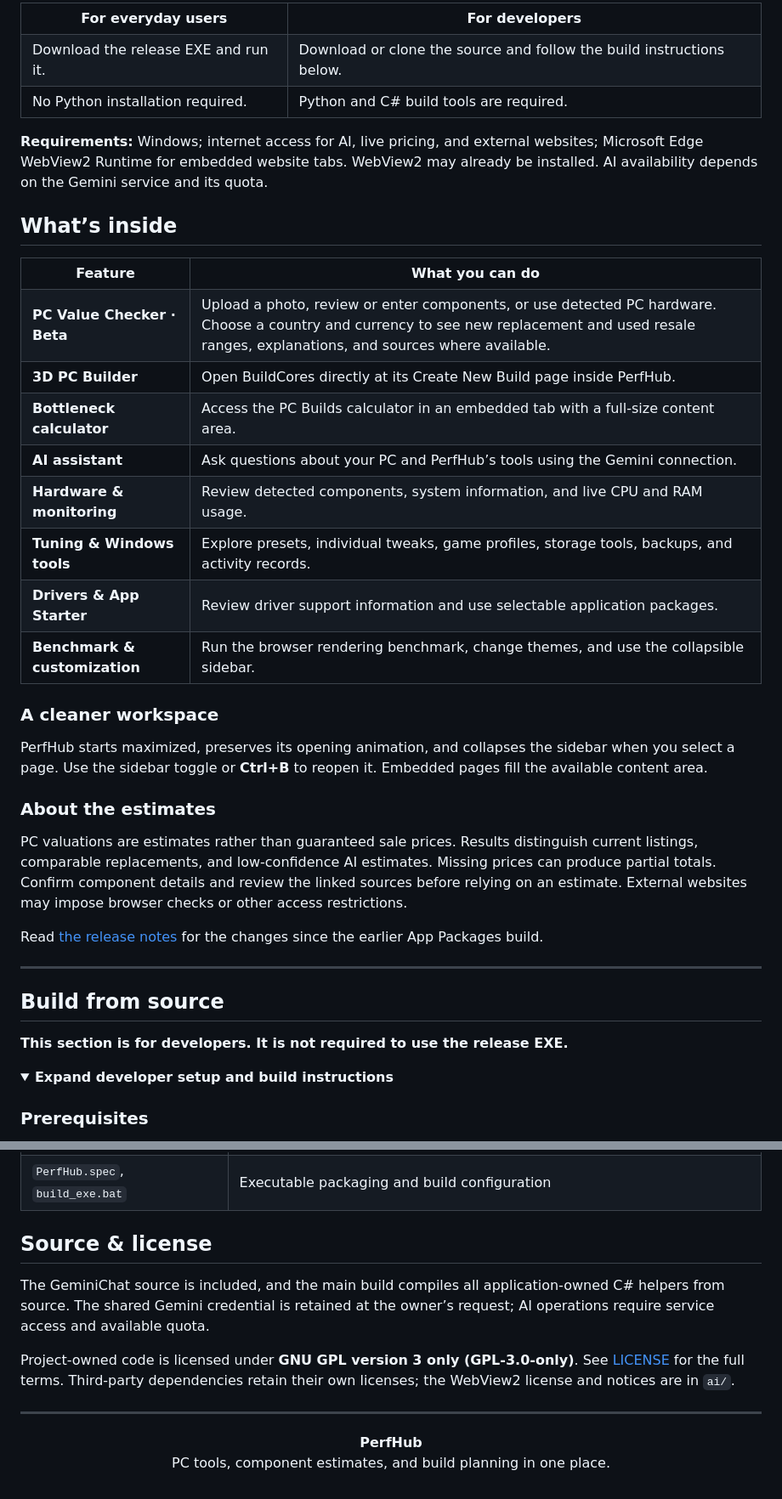
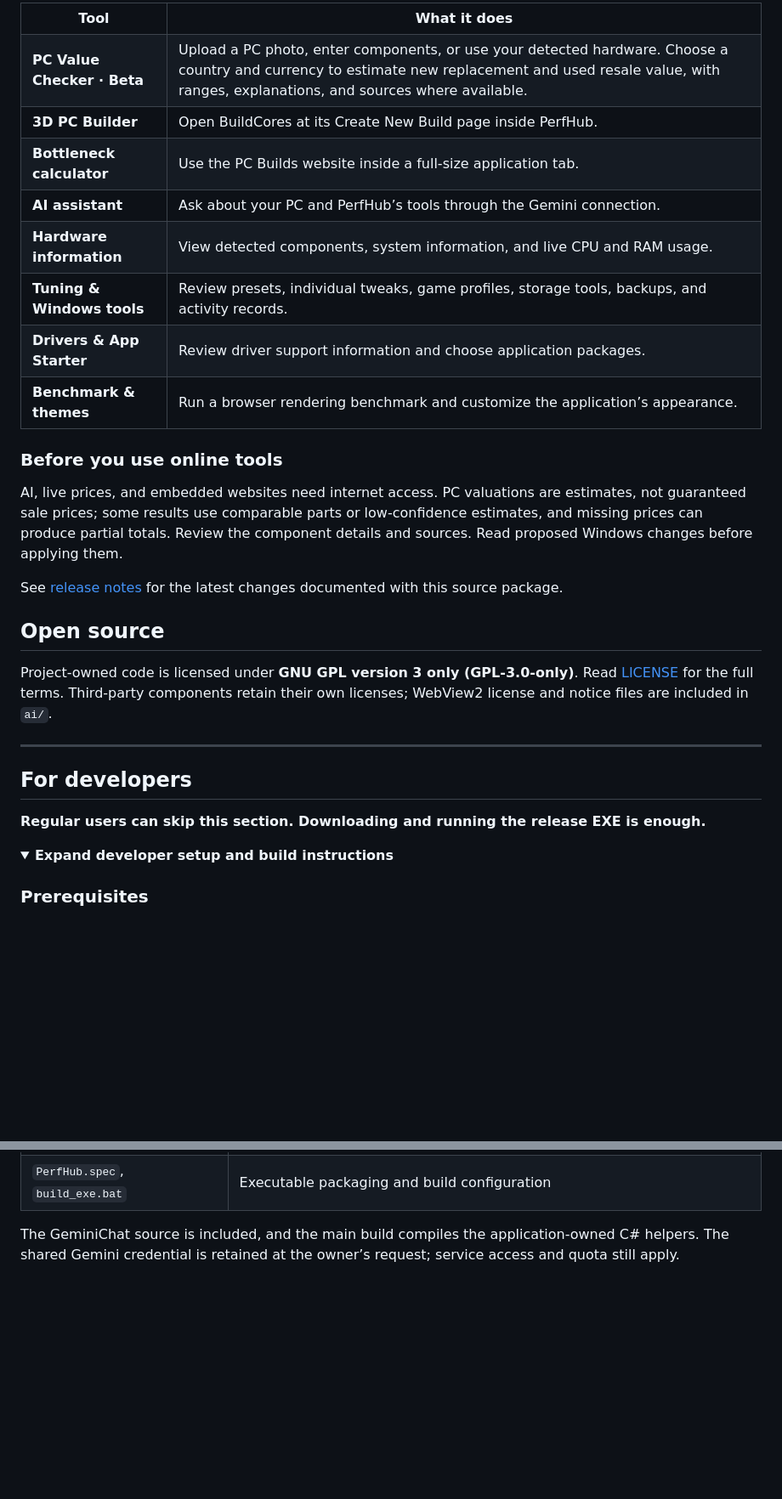
Before and after one commit to cxeo22/Perf, a Markdown page: README.md, 2 parts joined by grey strips. Shown at 85% size. Rendered like a GitHub page; folded sections open; blank space fills up the shorter version.

```diff
--- a/README.md
+++ b/README.md
@@ -24,41 +57,31 @@
 
 <table>
-  <tr><th>For everyday users</th><th>For developers</th></tr>
-  <tr><td>Download the release EXE and run it.</td><td>Download or clone the source and follow the build instructions below.</td></tr>
-  <tr><td>No Python installation required.</td><td>Python and C# build tools are required.</td></tr>
+  <tr><th>Tool</th><th>What it does</th></tr>
+  <tr><td><b>PC Value Checker · Beta</b></td><td>Upload a PC photo, enter components, or use your detected hardware. Choose a country and currency to estimate new replacement and used resale value, with ranges, explanations, and sources where available.</td></tr>
+  <tr><td><b>3D PC Builder</b></td><td>Open BuildCores at its Create New Build page inside PerfHub.</td></tr>
+  <tr><td><b>Bottleneck calculator</b></td><td>Use the PC Builds website inside a full-size application tab.</td></tr>
+  <tr><td><b>AI assistant</b></td><td>Ask about your PC and PerfHub’s tools through the Gemini connection.</td></tr>
+  <tr><td><b>Hardware information</b></td><td>View detected components, system information, and live CPU and RAM usage.</td></tr>
+  <tr><td><b>Tuning &amp; Windows tools</b></td><td>Review presets, individual tweaks, game profiles, storage tools, backups, and activity records.</td></tr>
+  <tr><td><b>Drivers &amp; App Starter</b></td><td>Review driver support information and choose application packages.</td></tr>
+  <tr><td><b>Benchmark &amp; themes</b></td><td>Run a browser rendering benchmark and customize the application’s appearance.</td></tr>
 </table>
 
-**Requirements:** Windows; internet access for AI, live pricing, and external websites; Microsoft Edge WebView2 Runtime for embedded website tabs. WebView2 may already be installed. AI availability depends on the Gemini service and its quota.
+### Before you use online tools
 
-## What’s inside
+AI, live prices, and embedded websites need internet access. PC valuations are estimates, not guaranteed sale prices; some results use comparable parts or low-confidence estimates, and missing prices can produce partial totals. Review the component details and sources. Read proposed Windows changes before applying them.
 
-<table>
-  <tr><th>Feature</th><th>What you can do</th></tr>
-  <tr><td><b>PC Value Checker · Beta</b></td><td>Upload a photo, review or enter components, or use detected PC hardware. Choose a country and currency to see new replacement and used resale ranges, explanations, and sources where available.</td></tr>
-  <tr><td><b>3D PC Builder</b></td><td>Open BuildCores directly at its Create New Build page inside PerfHub.</td></tr>
-  <tr><td><b>Bottleneck calculator</b></td><td>Access the PC Builds calculator in an embedded tab with a full-size content area.</td></tr>
-  <tr><td><b>AI assistant</b></td><td>Ask questions about your PC and PerfHub’s tools using the Gemini connection.</td></tr>
-  <tr><td><b>Hardware &amp; monitoring</b></td><td>Review detected components, system information, and live CPU and RAM usage.</td></tr>
-  <tr><td><b>Tuning &amp; Windows tools</b></td><td>Explore presets, individual tweaks, game profiles, storage tools, backups, and activity records.</td></tr>
-  <tr><td><b>Drivers &amp; App Starter</b></td><td>Review driver support information and use selectable application packages.</td></tr>
-  <tr><td><b>Benchmark &amp; customization</b></td><td>Run the browser rendering benchmark, change themes, and use the collapsible sidebar.</td></tr>
-</table>
+See [release notes](RELEASE_NOTES.md) for the latest changes documented with this source package.
 
-### A cleaner workspace
+## Open source
 
-PerfHub starts maximized, preserves its opening animation, and collapses the sidebar when you select a page. Use the sidebar toggle or **Ctrl+B** to reopen it. Embedded pages fill the available content area.
-
-### About the estimates
-
-PC valuations are estimates rather than guaranteed sale prices. Results distinguish current listings, comparable replacements, and low-confidence AI estimates. Missing prices can produce partial totals. Confirm component details and review the linked sources before relying on an estimate. External websites may impose browser checks or other access restrictions.
-
-Read [the release notes](RELEASE_NOTES.md) for the changes since the earlier App Packages build.
+Project-owned code is licensed under **GNU GPL version 3 only (GPL-3.0-only)**. Read [LICENSE](LICENSE) for the full terms. Third-party components retain their own licenses; WebView2 license and notice files are included in `ai/`.
 
 ---
 
-## Build from source
+## For developers
 
-**This section is for developers. It is not required to use the release EXE.**
+**Regular users can skip this section. Downloading and running the release EXE is enough.**
 
 <details>
 <summary><b>Expand developer setup and build instructions</b></summary>
@@ -110,13 +133,4 @@ The helper programs in `ai/` are also required for AI and embedded browser featu
 
 </details>
 
-## Source & license
-
-The GeminiChat source is included, and the main build compiles all application-owned C# helpers from source. The shared Gemini credential is retained at the owner’s request; AI operations require service access and available quota.
-
-Project-owned code is licensed under **GNU GPL version 3 only (GPL-3.0-only)**. See [LICENSE](LICENSE) for the full terms. Third-party dependencies retain their own licenses; the WebView2 license and notices are in `ai/`.
-
-<div align="center">
-  <hr>
-  <p><b>PerfHub</b><br>PC tools, component estimates, and build planning in one place.</p>
-</div>
+The GeminiChat source is included, and the main build compiles the application-owned C# helpers. The shared Gemini credential is retained at the owner’s request; service access and quota still apply.
```
Also changed, not shown: other parts of README.md (+47 -14 lines).
